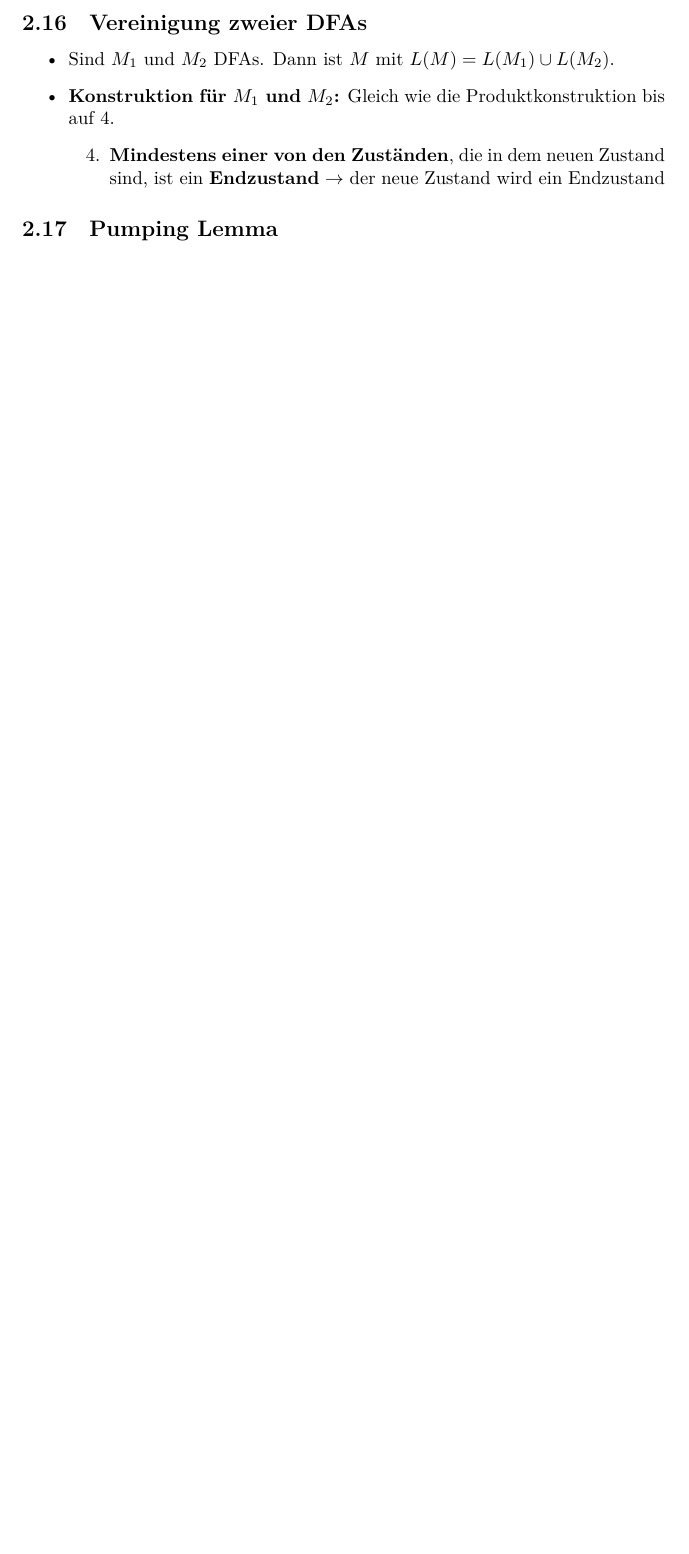
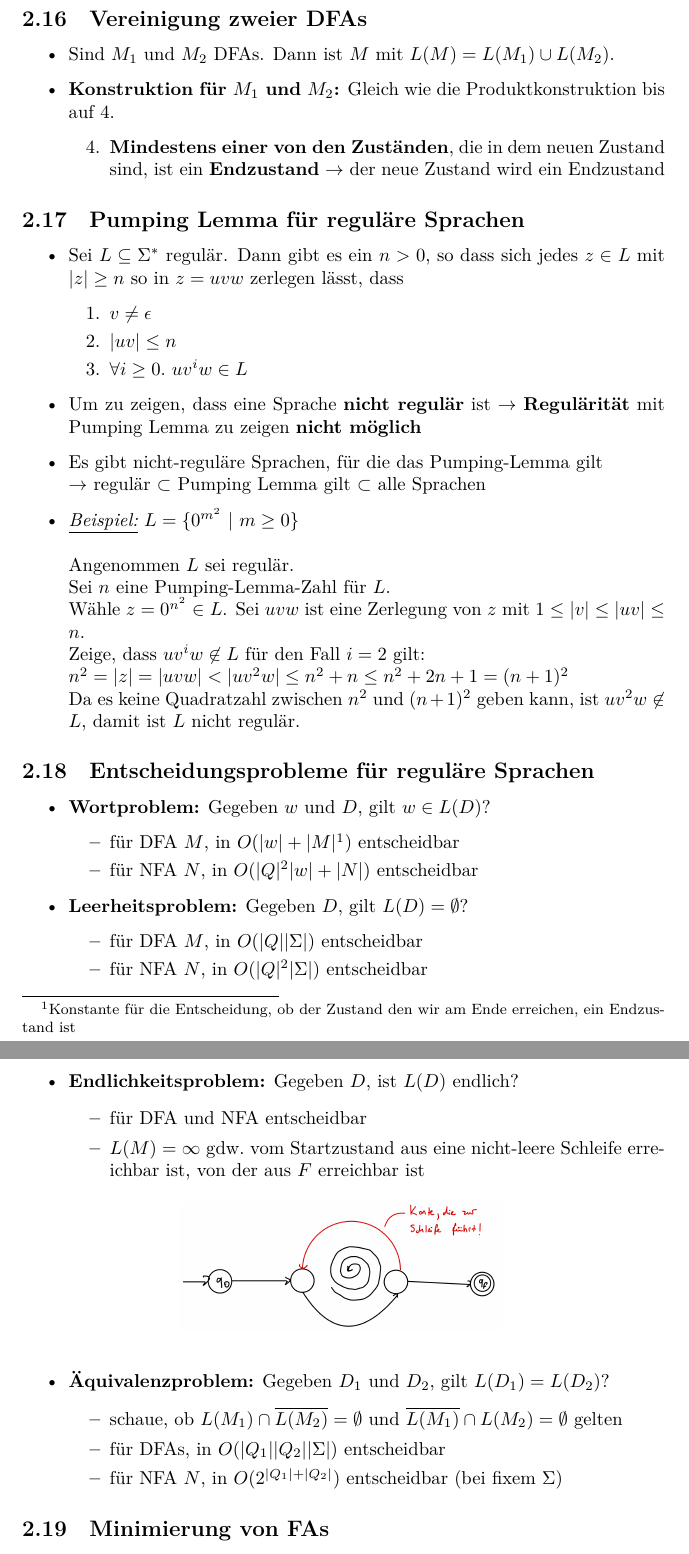
Before and after one commit to ekm01/THEO, a LaTeX document (THEO_ZF/THEO_ZF.tex): part of page 11 of 11 before the commit and two parts of pages 12 and 13 of 13 after it, the two joined at a grey line, cut so that both start at the same text, the shorter picture padded with empty space. Compiled offline with XeLaTeX.

Commit message:
at slide 114

```diff
--- a/THEO_ZF/THEO_ZF.tex
+++ b/THEO_ZF/THEO_ZF.tex
@@ -533,8 +539,66 @@ Gleich wie die Produktkonstruktion bis auf 4.
 \end{enumerate}
 \end{itemize}
 
-\subsection{Pumping Lemma} % (fold)
+\subsection{Pumping Lemma für reguläre Sprachen} % (fold)
 \label{sub:pumping_lemma}
+\begin{itemize}
+	\item Sei $L \subseteq \Sigma^*$ regulär. Dann gibt es ein $n > 0$, so dass sich jedes $z \in L$ mit $|z| \ge n$ so in $z = uvw$ zerlegen lässt, dass
+\begin{enumerate}
+  \item $v \neq \epsilon$
+\item $|uv| \le n$
+\item $\forall i \ge 0.$ $uv^iw \in L$
+\end{enumerate}
+  \item Um zu zeigen, dass eine Sprache \textbf{nicht regulär} ist $\rightarrow$ \textbf{Regulärität} mit Pumping Lemma zu zeigen \textbf{nicht möglich}
+  \item Es gibt nicht-reguläre Sprachen, für die das Pumping-Lemma gilt \\$\rightarrow$ regulär $\subset$ Pumping Lemma gilt $\subset$ alle Sprachen
+
+  \item \textit{\underline{Beispiel:}} $L = \{0^{m^{2}} \ | \ m \ge 0\}$
+\\ \\ Angenommen $L$ sei regulär.
+\\Sei $n$ eine Pumping-Lemma-Zahl für $L$.
+\\Wähle $z = 0^{n^{2}} \in L$. Sei $uvw$ ist eine Zerlegung von $z$ mit $1 \le |v| \le |uv| \le n$.
+\\ Zeige, dass $uv^iw \not\in L$ für den Fall $i = 2$ gilt:
+\\ $n^2 = |z| = |uvw| < |uv^2w| \le n^2 + n \le n^2 + 2n + 1 = (n + 1)^2$
+\\ Da es keine Quadratzahl zwischen $n^2$ und $(n+1)^2$ geben kann, ist $uv^2w \not\in L$, damit ist $L$ nicht regulär.
+
+
+\end{itemize}
+
+\subsection{Entscheidungsprobleme für reguläre Sprachen} % (fold)
+\label{sub:entscheidungsprobleme_für_reguläre_sprachen}
+\begin{itemize}
+  \item \textbf{Wortproblem:} Gegeben $w$ und $D$, gilt $w \in L(D)$?
+\begin{itemize}
+	\item für DFA $M$, in $O(|w| + |M|\footnote{Konstante für die Entscheidung, ob der Zustand den wir am Ende erreichen, ein Endzustand ist})$ entscheidbar
+\item für NFA $N$, in $O(|Q|^2|w| + |N|)$ entscheidbar
+\end{itemize}
+
+\item \textbf{Leerheitsproblem:} Gegeben $D$, gilt $L(D) = \emptyset$?
+\begin{itemize}
+	\item für DFA $M$, in $O(|Q||\Sigma|)$ entscheidbar
+\item für NFA $N$, in $O(|Q|^2|\Sigma|)$ entscheidbar
+\end{itemize}
+
+\pagebreak
+
+\item \textbf{Endlichkeitsproblem:} Gegeben $D$, ist $L(D)$ endlich?
+\begin{itemize}
+	  \item für DFA und NFA entscheidbar
+	\item $L(M) = \infty$ gdw.\ vom Startzustand aus eine nicht-leere Schleife erreichbar ist, von der aus $F$ erreichbar ist
+	\begin{figure}[h!]
+	  \centering
+	  \includegraphics[width=0.5\linewidth]{endlichkeitsproblem}
+	  \label{fig:endlichkeitsproblem}
+	\end{figure}
+\end{itemize}
+
+\item \textbf{Äquivalenzproblem:} Gegeben $D_1$ und $D_2$, gilt $L(D_1) = L(D_2)$?
+\begin{itemize}
+\item schaue, ob $L(M_1) \cap \overline{L(M_2)} = \emptyset$ und $\overline{L(M_1)} \cap L(M_2) = \emptyset$ gelten
+	\item für DFAs, in $O(|Q_1||Q_2||\Sigma|)$ entscheidbar
+	\item für NFA $N$, in $O(2^{|Q_1| +|Q_2|})$ entscheidbar (bei fixem $\Sigma$)
+\end{itemize}\end{itemize}
+
+\subsection{Minimierung von FAs} % (fold)
+\label{sub:minimierung_der_fAs}
 
 
 
```
Also changed, not shown: README.md, THEO_ZF/THEO_ZF.pdf, THEO_ZF/endlichkeitsproblem.jpg (added), THEO_ZF/nfatoreschritt2.png, THEO_ZF/THEO_ZF.tex (12 more changed lines).
